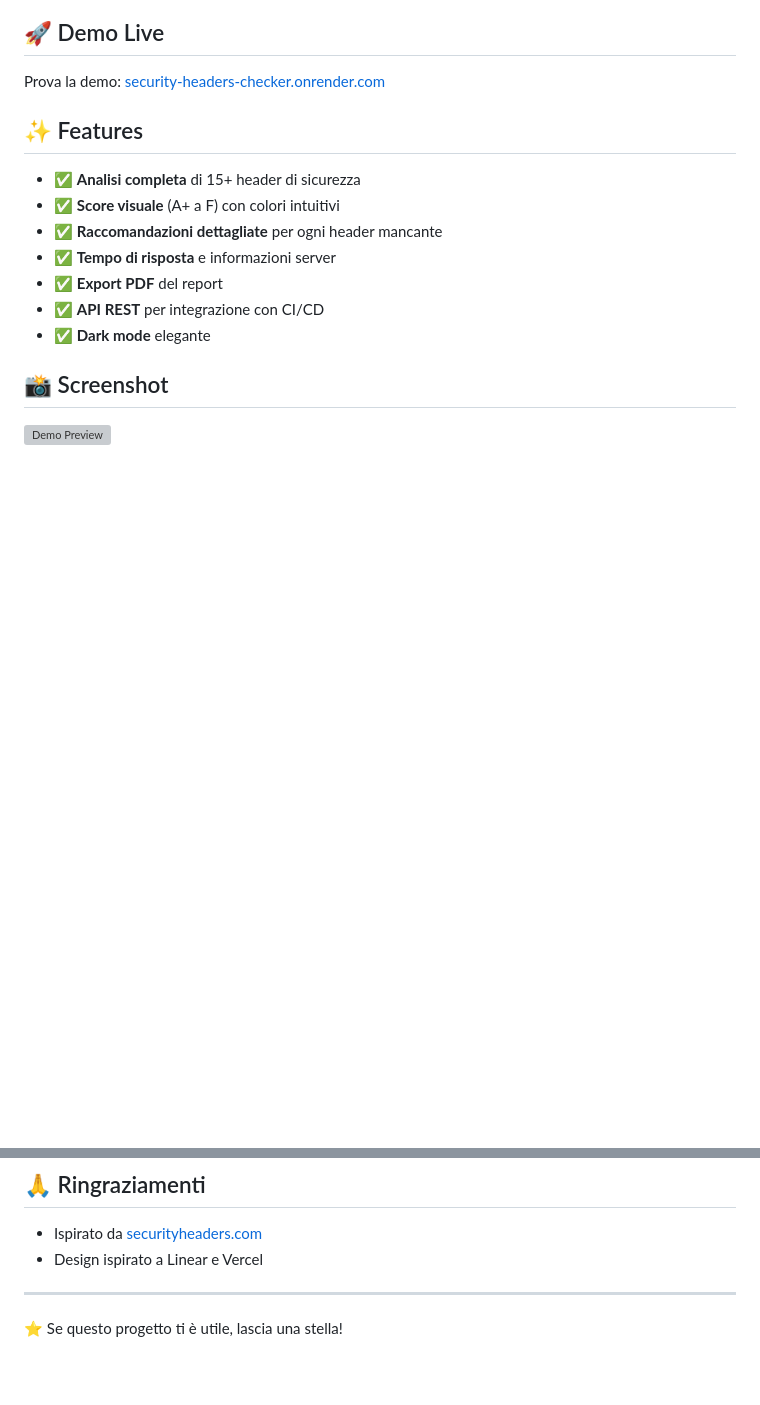
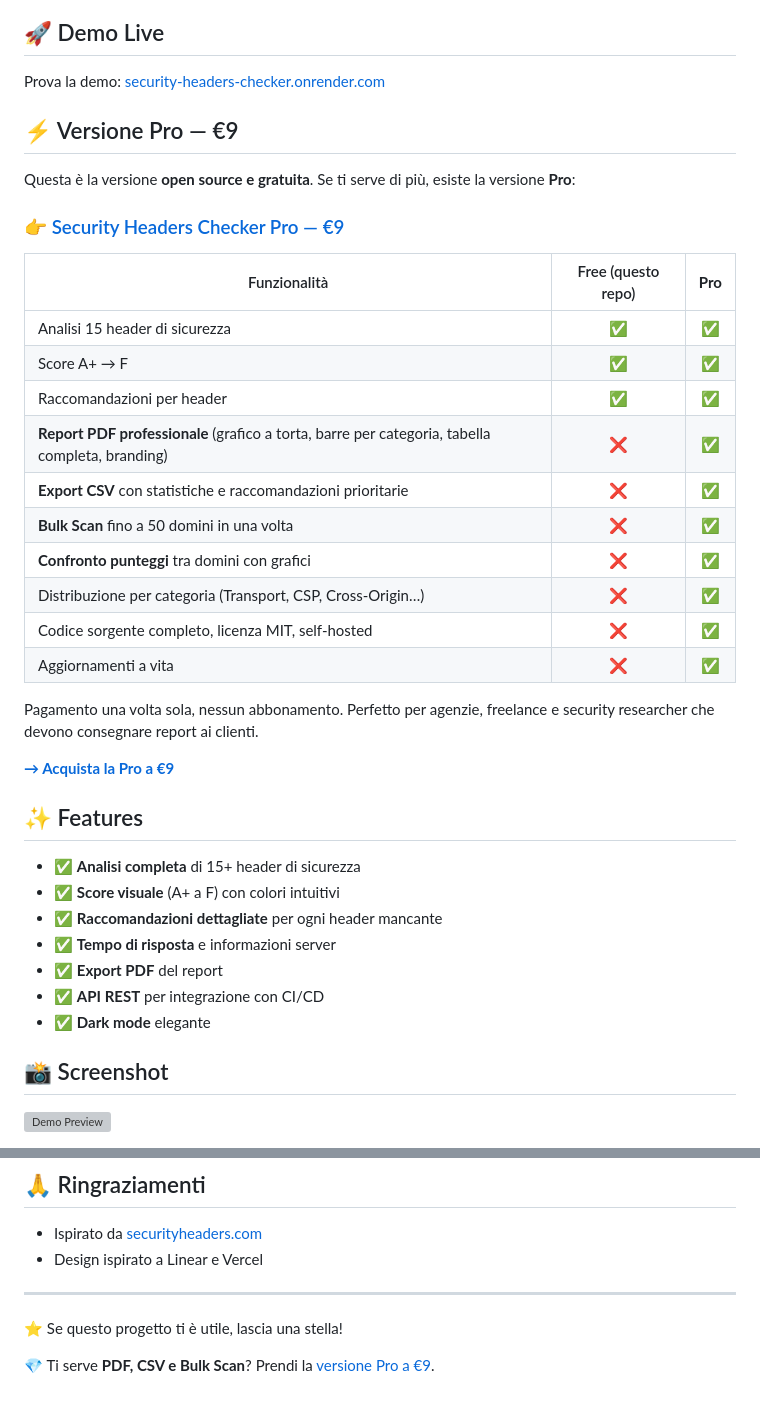
Before and after one commit to Cub4nH1/security-headers-checker, a Markdown page: README.md, 2 parts joined by grey strips. Drawn GitHub-style; blank space fills up the shorter version; grey boxes are pictures that could not be loaded.

Commit message:
docs: add Pro version link and free vs pro comparison table

```diff
--- a/README.md
+++ b/README.md
@@ -9,6 +10,29 @@
 ## 🚀 Demo Live
 
 Prova la demo: [security-headers-checker.onrender.com](https://security-headers-checker.onrender.com)
+
+## ⚡ Versione Pro — €9
+
+Questa è la versione **open source e gratuita**. Se ti serve di più, esiste la versione **Pro**:
+
+### 👉 [Security Headers Checker Pro — €9](https://cub4nh1.gumroad.com/l/security-checker-pro)
+
+| Funzionalità | Free (questo repo) | **Pro** |
+|---|:---:|:---:|
+| Analisi 15 header di sicurezza | ✅ | ✅ |
+| Score A+ → F | ✅ | ✅ |
+| Raccomandazioni per header | ✅ | ✅ |
+| **Report PDF professionale** (grafico a torta, barre per categoria, tabella completa, branding) | ❌ | ✅ |
+| **Export CSV** con statistiche e raccomandazioni prioritarie | ❌ | ✅ |
+| **Bulk Scan** fino a 50 domini in una volta | ❌ | ✅ |
+| **Confronto punteggi** tra domini con grafici | ❌ | ✅ |
+| Distribuzione per categoria (Transport, CSP, Cross-Origin…) | ❌ | ✅ |
+| Codice sorgente completo, licenza MIT, self-hosted | ❌ | ✅ |
+| Aggiornamenti a vita | ❌ | ✅ |
+
+Pagamento una volta sola, nessun abbonamento. Perfetto per agenzie, freelance e security researcher che devono consegnare report ai clienti.
+
+**[→ Acquista la Pro a €9](https://cub4nh1.gumroad.com/l/security-checker-pro)**
 
 ## ✨ Features
 
@@ -129,3 +153,5 @@ Distribuito sotto licenza MIT. Vedi [LICENSE](LICENSE) per maggiori informazioni
 ---
 
 ⭐ Se questo progetto ti è utile, lascia una stella!
+
+💎 Ti serve **PDF, CSV e Bulk Scan**? Prendi la [versione Pro a €9](https://cub4nh1.gumroad.com/l/security-checker-pro).
```
Also changed, not shown: other parts of README.md (+1 -0 lines).
